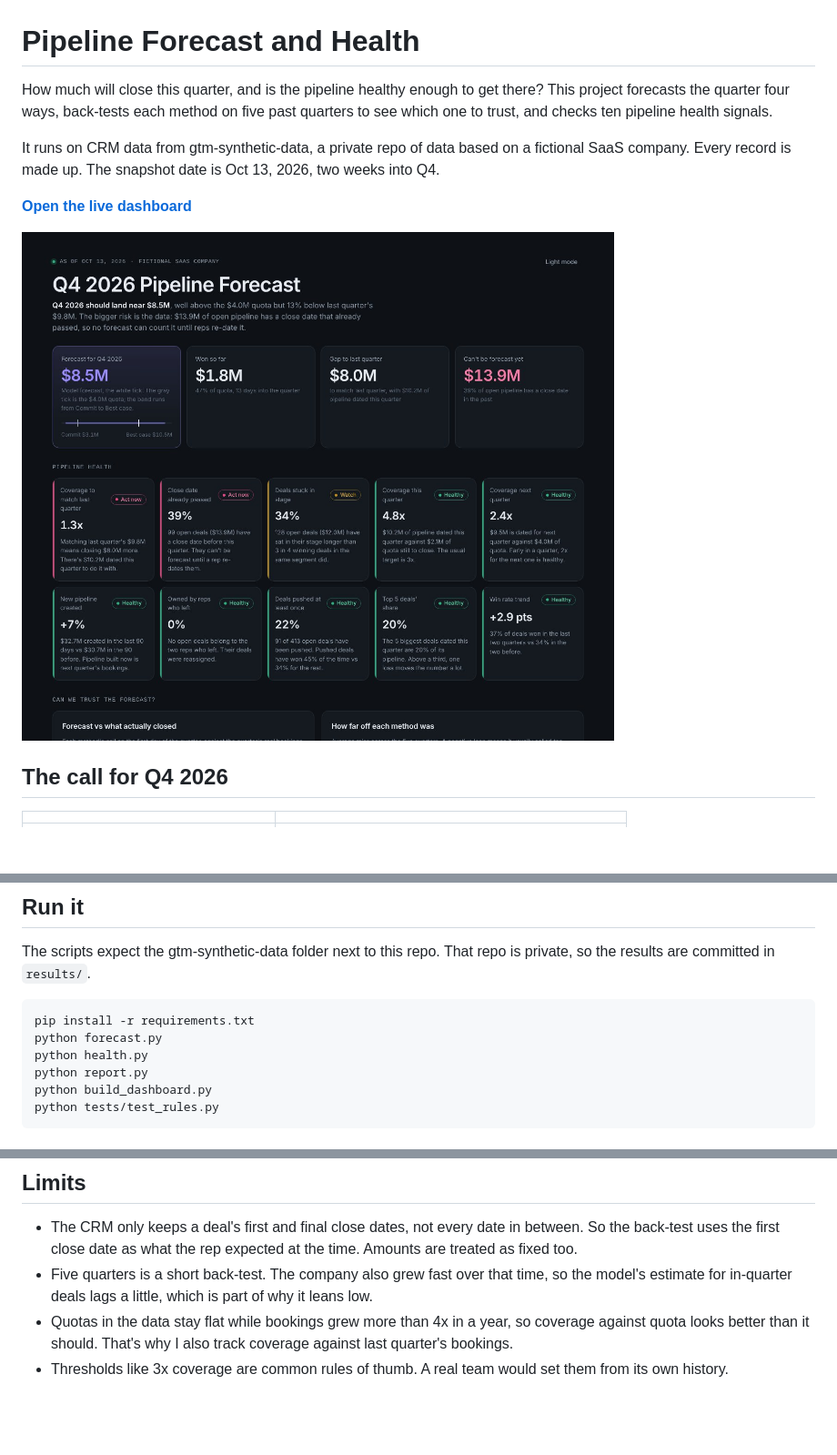
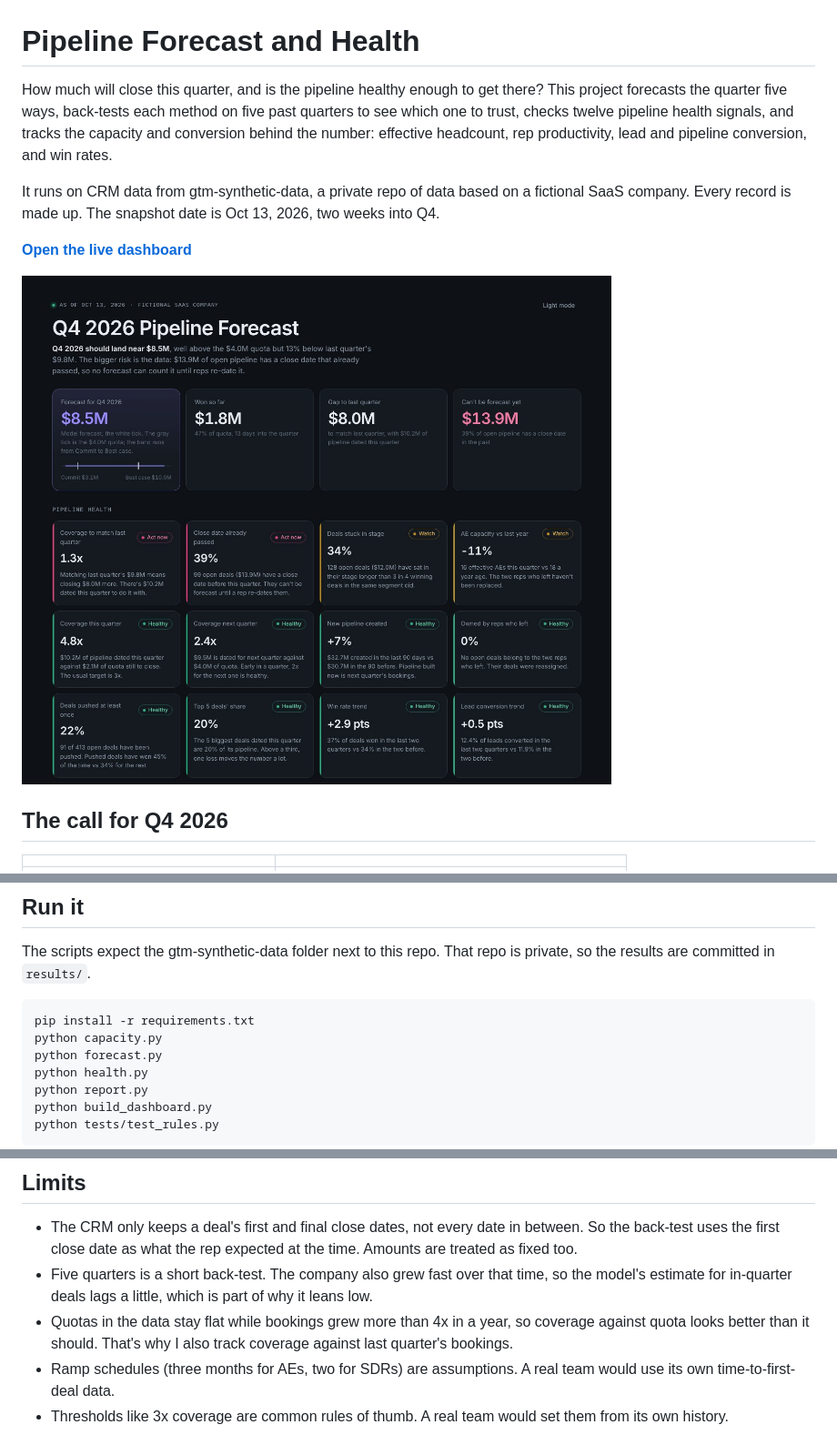
Before and after one commit to maleekduckett/pipeline-forecast, a Markdown page: README.md, 3 parts joined by grey strips. Shown at 91% size. Drawn GitHub-style; pictures changed too: docs/dashboard.jpg; blank space fills up the shorter version.

````diff
--- a/README.md
+++ b/README.md
@@ -1,6 +1,6 @@
 # Pipeline Forecast and Health
 
-How much will close this quarter, and is the pipeline healthy enough to get there? This project forecasts the quarter four ways, back-tests each method on five past quarters to see which one to trust, and checks ten pipeline health signals.
+How much will close this quarter, and is the pipeline healthy enough to get there? This project forecasts the quarter five ways, back-tests each method on five past quarters to see which one to trust, checks twelve pipeline health signals, and tracks the capacity and conversion behind the number: effective headcount, rep productivity, lead and pipeline conversion, and win rates.
 
 It runs on CRM data from gtm-synthetic-data, a private repo of data based on a fictional SaaS company. Every record is made up. The snapshot date is Oct 13, 2026, two weeks into Q4.
 
@@ -80,6 +106,7 @@ The scripts expect the gtm-synthetic-data folder next to this repo. That repo is
 
 ```bash
 pip install -r requirements.txt
+python capacity.py
 python forecast.py
 python health.py
 python report.py
@@ -92,4 +119,5 @@ python tests/test_rules.py
 - The CRM only keeps a deal's first and final close dates, not every date in between. So the back-test uses the first close date as what the rep expected at the time. Amounts are treated as fixed too.
 - Five quarters is a short back-test. The company also grew fast over that time, so the model's estimate for in-quarter deals lags a little, which is part of why it leans low.
 - Quotas in the data stay flat while bookings grew more than 4x in a year, so coverage against quota looks better than it should. That's why I also track coverage against last quarter's bookings.
+- Ramp schedules (three months for AEs, two for SDRs) are assumptions. A real team would use its own time-to-first-deal data.
 - Thresholds like 3x coverage are common rules of thumb. A real team would set them from its own history.
````
Also changed, not shown: other parts of README.md (+29 -3 lines), docs/dashboard-capacity.jpg (added), docs/dashboard-trust.jpg, 15 other files.
